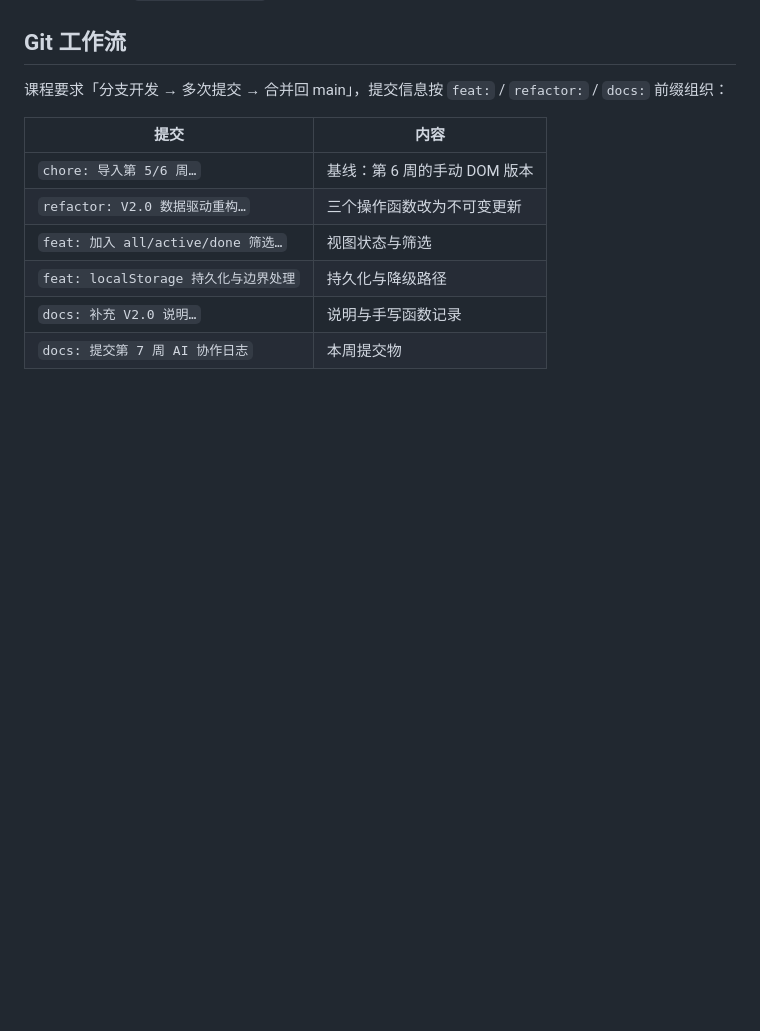
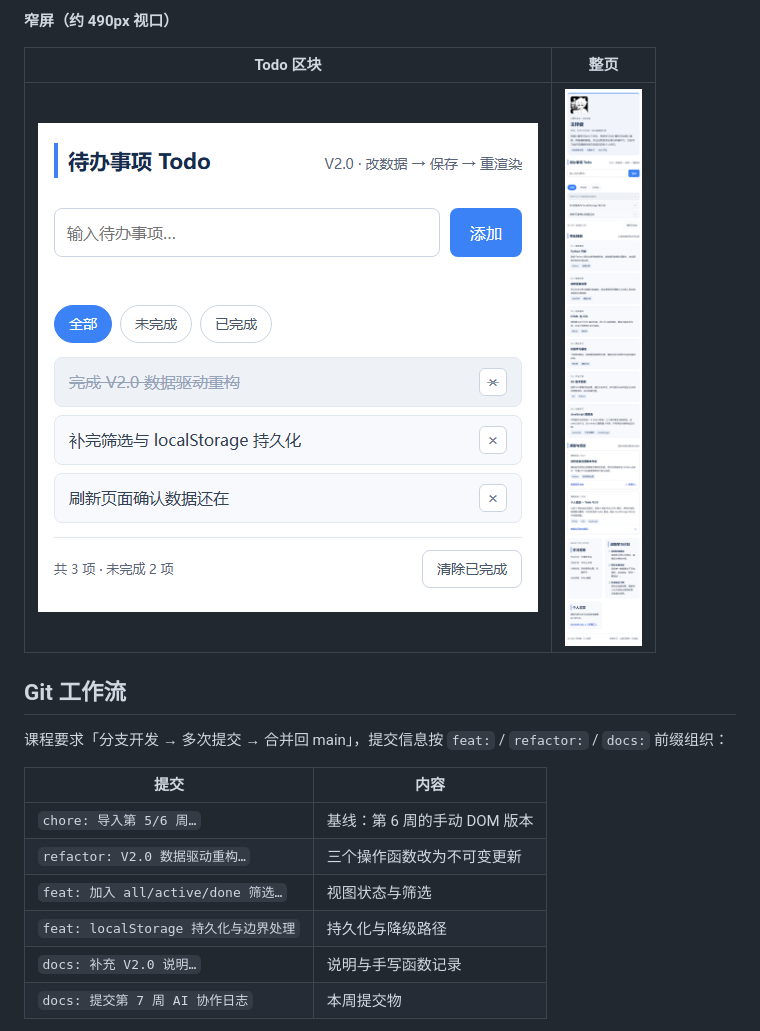
Before and after one commit to kartwatt-cpu/web-week7, a Markdown page: README.md, the part around one of its changes. Rendered like a GitHub page; pictures changed too: docs/images/05-narrow-todo.png (added), docs/images/06-narrow-full.png (added); blank space fills up the shorter version.

```diff
--- a/README.md
+++ b/README.md
@@ -63,3 +81,9 @@ python -m http.server 8000
+**窄屏（约 490px 视口）**
+
+| Todo 区块 | 整页 |
+| --- | --- |
+| ![窄屏 Todo](docs/images/05-narrow-todo.png) | ![窄屏整页](docs/images/06-narrow-full.png) |
+
 ## Git 工作流
 
 课程要求「分支开发 → 多次提交 → 合并回 main」，提交信息按 `feat:` / `refactor:` / `docs:` 前缀组织：
```
Also changed, not shown: other parts of README.md (+18 -0 lines), docs/images/01-desktop-full.png (added), docs/images/02-desktop-todo.png (added), docs/images/03-desktop-filter-active.png (added), docs/images/04-desktop-filter-done.png (added), 1 other file.
